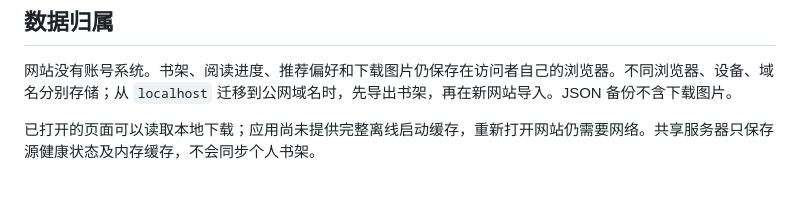
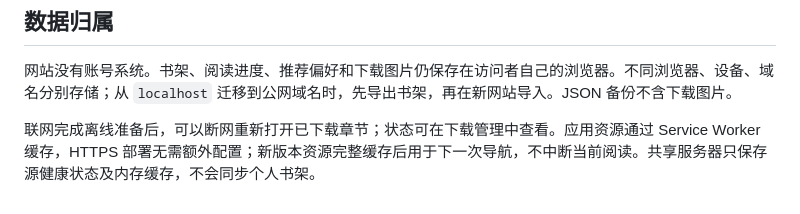
Before and after one commit to zzzfu411/Sardina-manga, a Markdown page: docs/DEPLOYMENT.md, the part around the change. Drawn GitHub-style.

```diff
--- a/docs/DEPLOYMENT.md
+++ b/docs/DEPLOYMENT.md
@@ -92,4 +92,4 @@ curl --fail https://manga.yeuxark.com/api/search \
 
 网站没有账号系统。书架、阅读进度、推荐偏好和下载图片仍保存在访问者自己的浏览器。不同浏览器、设备、域名分别存储；从 `localhost` 迁移到公网域名时，先导出书架，再在新网站导入。JSON 备份不含下载图片。
 
-已打开的页面可以读取本地下载；应用尚未提供完整离线启动缓存，重新打开网站仍需要网络。共享服务器只保存源健康状态及内存缓存，不会同步个人书架。
+联网完成离线准备后，可以断网重新打开已下载章节；状态可在下载管理中查看。应用资源通过 Service Worker 缓存，HTTPS 部署无需额外配置；新版本资源完整缓存后用于下一次导航，不中断当前阅读。共享服务器只保存源健康状态及内存缓存，不会同步个人书架。
```
Also changed, not shown: docs/2026-10-08_体验修复执行计划.md (+11 -1 lines).
